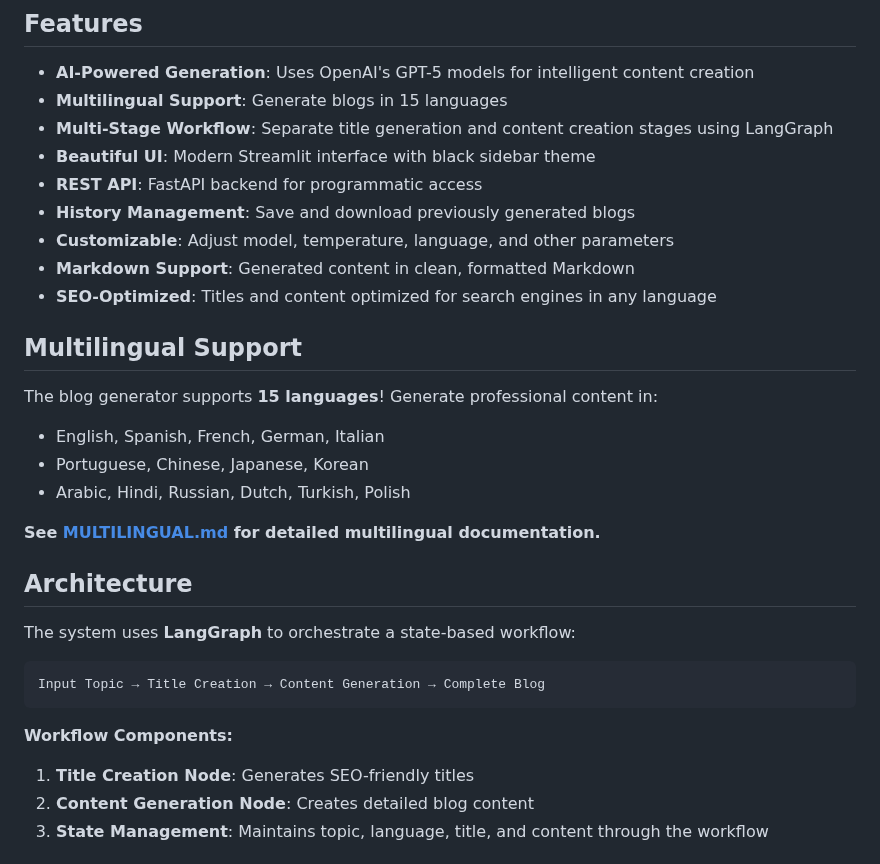
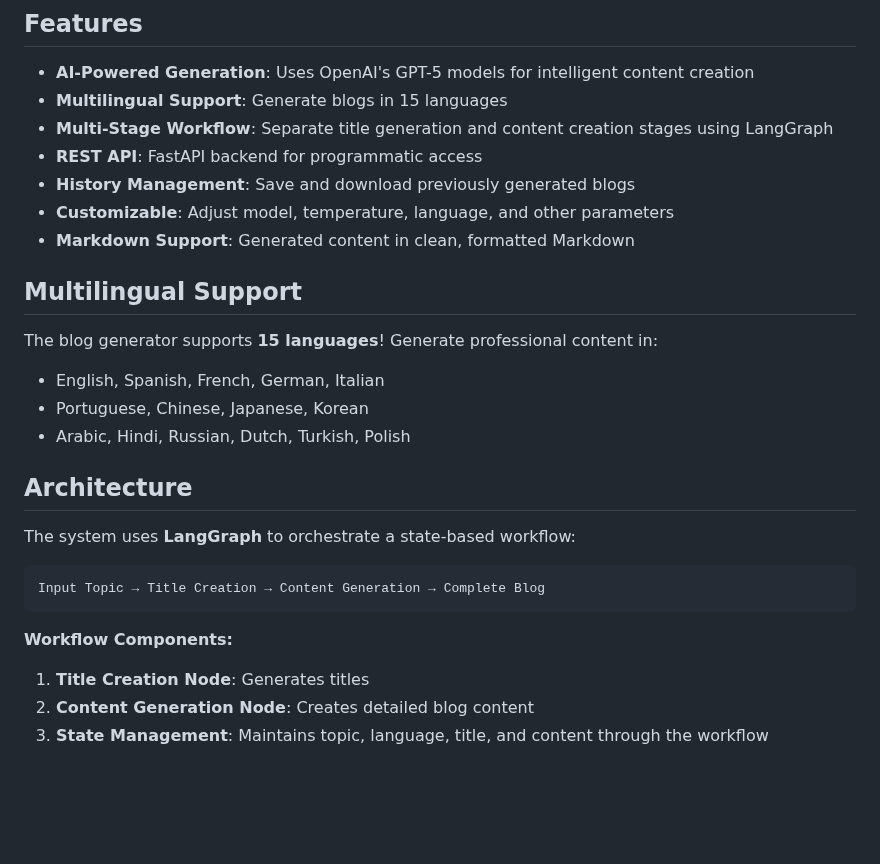
Before and after one commit to adeelehsan/genai_bootcamp, a Markdown page: week_4/README.md, the part around one of its changes. Drawn GitHub-style; blank space fills up the shorter version.

````diff
--- a/week_4/README.md
+++ b/week_4/README.md
@@ -7,12 +7,10 @@ A professional AI-powered blog generation system built with **LangGraph**, **Ope
 - **AI-Powered Generation**: Uses OpenAI's GPT-5 models for intelligent content creation
 - **Multilingual Support**: Generate blogs in 15 languages
 - **Multi-Stage Workflow**: Separate title generation and content creation stages using LangGraph
-- **Beautiful UI**: Modern Streamlit interface with black sidebar theme
 - **REST API**: FastAPI backend for programmatic access
 - **History Management**: Save and download previously generated blogs
 - **Customizable**: Adjust model, temperature, language, and other parameters
 - **Markdown Support**: Generated content in clean, formatted Markdown
-- **SEO-Optimized**: Titles and content optimized for search engines in any language
 
 ## Multilingual Support
 
@@ -21,8 +19,6 @@ The blog generator supports **15 languages**! Generate professional content in:
 - English, Spanish, French, German, Italian
 - Portuguese, Chinese, Japanese, Korean
 - Arabic, Hindi, Russian, Dutch, Turkish, Polish
-
-**See [MULTILINGUAL.md](MULTILINGUAL.md) for detailed multilingual documentation.**
 
 ## Architecture
 
@@ -33,7 +29,7 @@ Input Topic → Title Creation → Content Generation → Complete Blog
 ```
 
 **Workflow Components:**
-1. **Title Creation Node**: Generates SEO-friendly titles
+1. **Title Creation Node**: Generates titles
 2. **Content Generation Node**: Creates detailed blog content
 3. **State Management**: Maintains topic, language, title, and content through the workflow
 
````
Also changed, not shown: other parts of week_4/README.md (+0 -36 lines).
